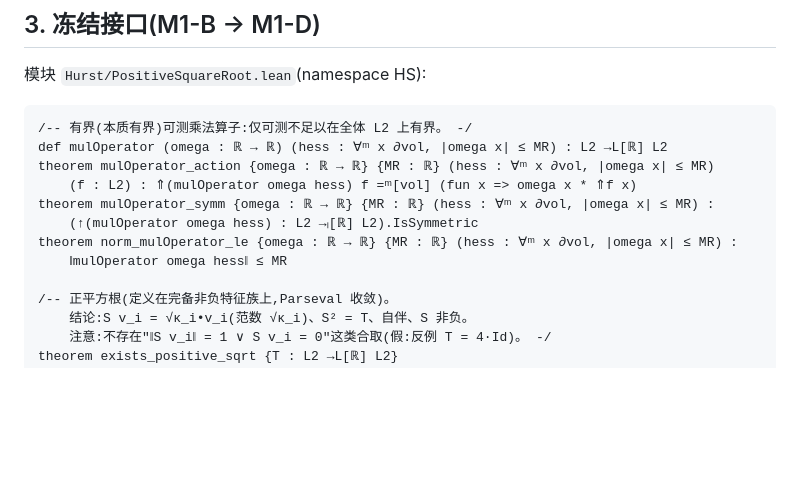
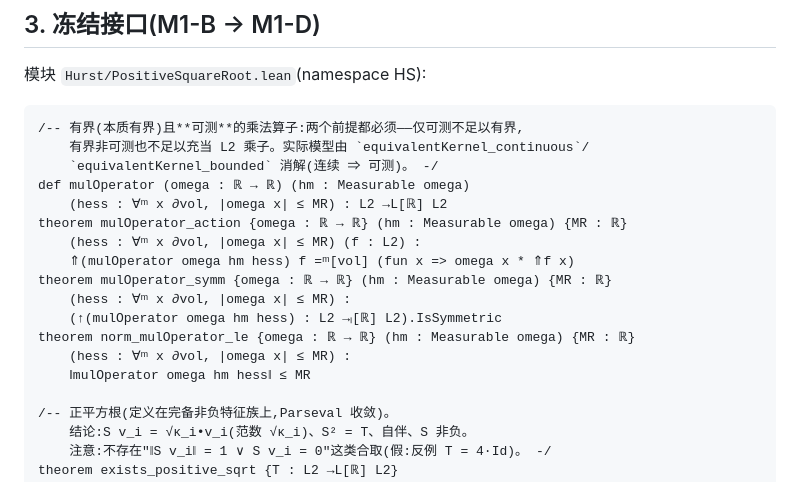
Before and after one commit to jinqishen0725/hurst-function-estimation-lean, a Markdown page: milestone1_hconst_elimination_math_spec.md, the part around the change. Rendered like a GitHub page; blank space fills up the shorter version.

Commit message:
12:31 coordinator short-check: mulOperator signatures require BOTH Measurable and essential-bound (relayed to M1-B, spec section 3 updated; equivalentKernel discharges both); per-track checkpoint table added to VALIDATION_PROGRESS (A/B not yet landed - process directives sent to land small compiling increments; M1-C mid-iteration with 1 syntax + 2 unsolved-goals errors)

````diff
--- a/milestone1_hconst_elimination_math_spec.md
+++ b/milestone1_hconst_elimination_math_spec.md
@@ -109,14 +109,20 @@ theorem exists_nonneg_eigenfamily {psi c : ℝ} (hpsi0 : 0 < psi) (hpsi2 : 2 * p
 模块 `Hurst/PositiveSquareRoot.lean`(namespace HS):
 
 ```lean
-/-- 有界(本质有界)可测乘法算子:仅可测不足以在全体 L2 上有界。 -/
-def mulOperator (omega : ℝ → ℝ) (hess : ∀ᵐ x ∂vol, |omega x| ≤ MR) : L2 →L[ℝ] L2
-theorem mulOperator_action {omega : ℝ → ℝ} {MR : ℝ} (hess : ∀ᵐ x ∂vol, |omega x| ≤ MR)
-    (f : L2) : ⇑(mulOperator omega hess) f =ᵐ[vol] (fun x => omega x * ⇑f x)
-theorem mulOperator_symm {omega : ℝ → ℝ} {MR : ℝ} (hess : ∀ᵐ x ∂vol, |omega x| ≤ MR) :
-    (↑(mulOperator omega hess) : L2 →ₗ[ℝ] L2).IsSymmetric
-theorem norm_mulOperator_le {omega : ℝ → ℝ} {MR : ℝ} (hess : ∀ᵐ x ∂vol, |omega x| ≤ MR) :
-    ‖mulOperator omega hess‖ ≤ MR
+/-- 有界(本质有界)且**可测**的乘法算子:两个前提都必须——仅可测不足以有界,
+    有界非可测也不足以充当 L2 乘子。实际模型由 `equivalentKernel_continuous`/
+    `equivalentKernel_bounded` 消解(连续 ⇒ 可测)。 -/
+def mulOperator (omega : ℝ → ℝ) (hm : Measurable omega)
+    (hess : ∀ᵐ x ∂vol, |omega x| ≤ MR) : L2 →L[ℝ] L2
+theorem mulOperator_action {omega : ℝ → ℝ} (hm : Measurable omega) {MR : ℝ}
+    (hess : ∀ᵐ x ∂vol, |omega x| ≤ MR) (f : L2) :
+    ⇑(mulOperator omega hm hess) f =ᵐ[vol] (fun x => omega x * ⇑f x)
+theorem mulOperator_symm {omega : ℝ → ℝ} (hm : Measurable omega) {MR : ℝ}
+    (hess : ∀ᵐ x ∂vol, |omega x| ≤ MR) :
+    (↑(mulOperator omega hm hess) : L2 →ₗ[ℝ] L2).IsSymmetric
+theorem norm_mulOperator_le {omega : ℝ → ℝ} (hm : Measurable omega) {MR : ℝ}
+    (hess : ∀ᵐ x ∂vol, |omega x| ≤ MR) :
+    ‖mulOperator omega hm hess‖ ≤ MR
 
 /-- 正平方根(定义在完备非负特征族上,Parseval 收敛)。
     结论:S v_i = √κ_i•v_i(范数 √κ_i)、S² = T、自伴、S 非负。
````
Also changed, not shown: VALIDATION_PROGRESS.md (+12 -0 lines).
